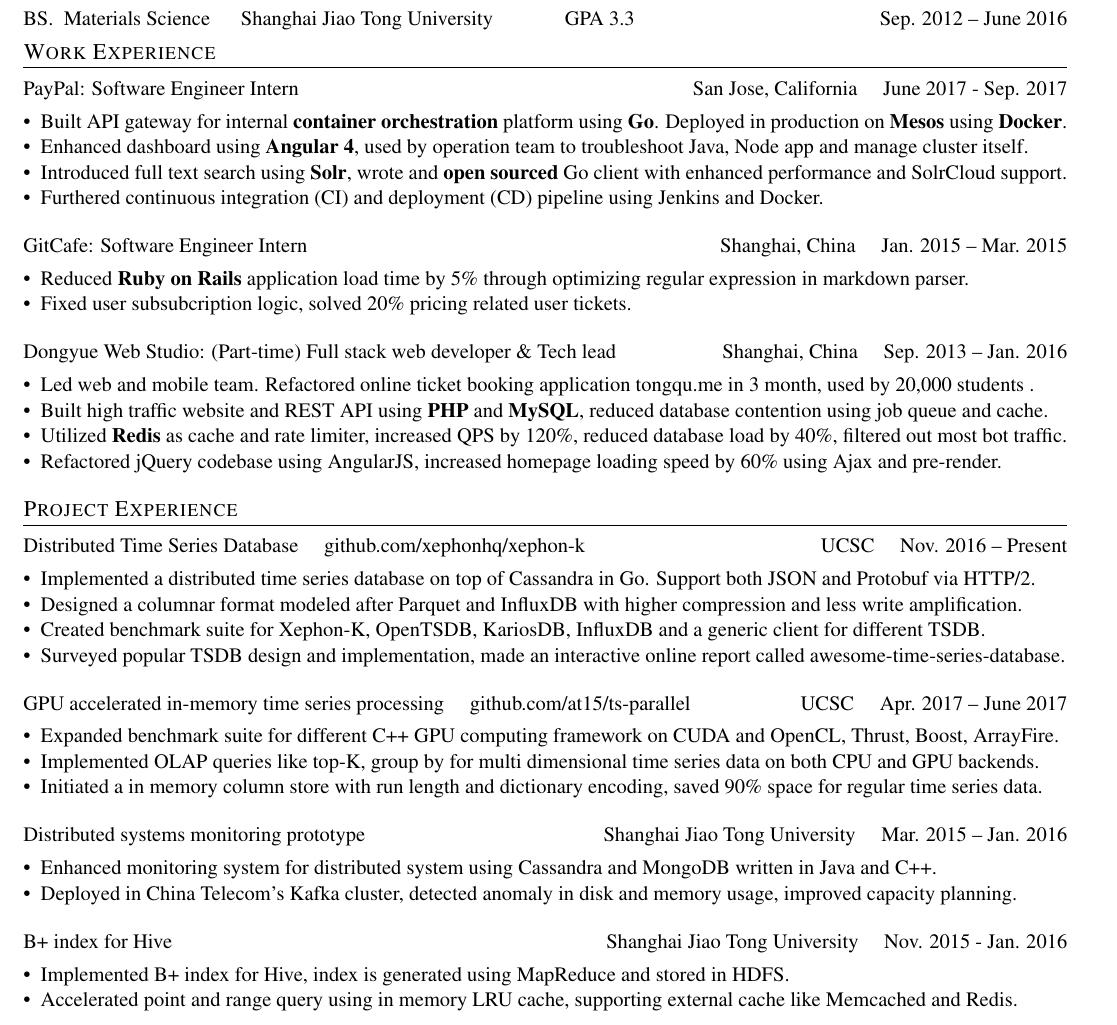
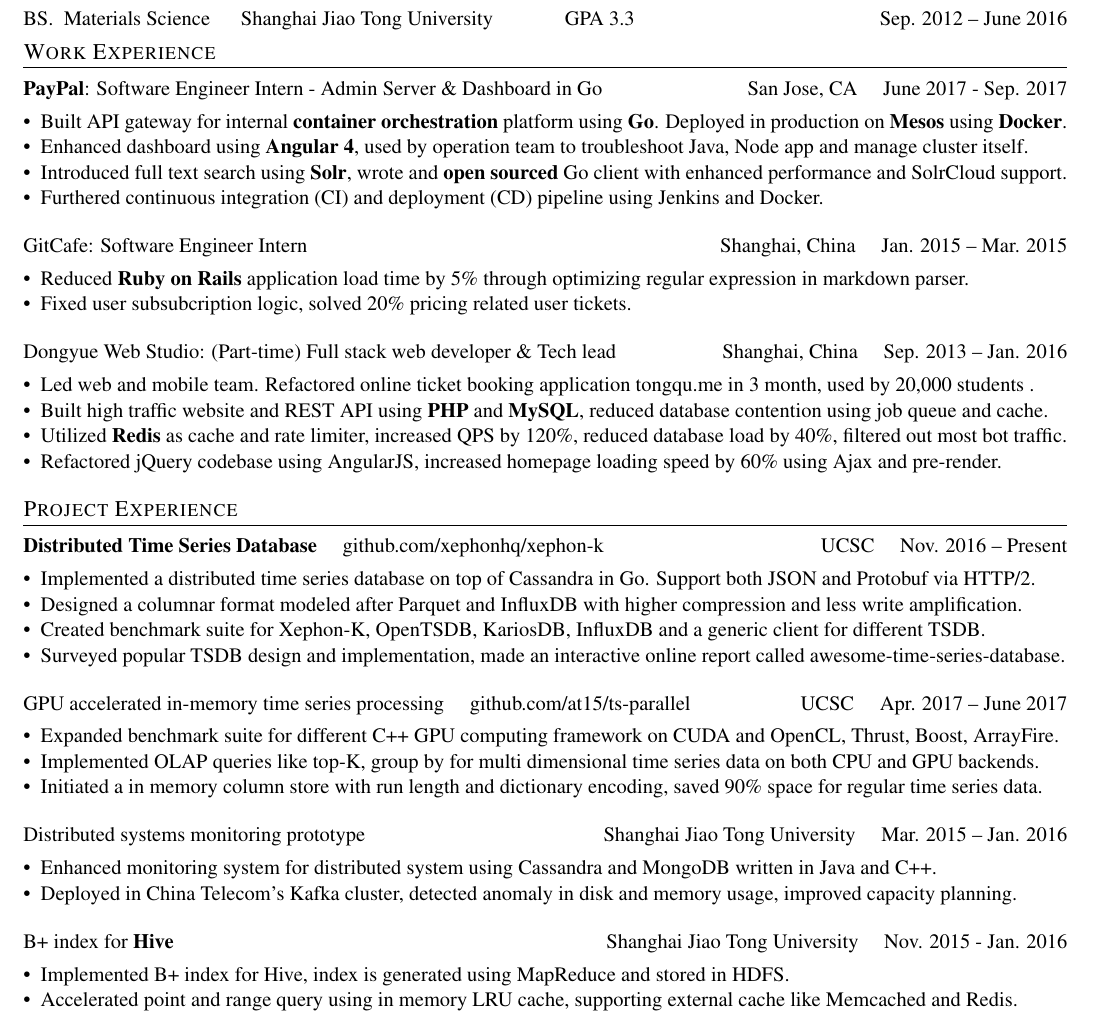
Before and after one commit to at15/at15.github.io, a LaTeX CV (cv/Pinglei_Guo_Resume.tex): part of the page, cut so that both start at the same text. Compiled offline with pdfLaTeX.

Commit message:
[tex] Update highlight

```diff
--- a/cv/Pinglei_Guo_Resume.tex
+++ b/cv/Pinglei_Guo_Resume.tex
@@ -29,7 +29,7 @@
 
 \section{Work Experience}
 
-\datedsubsection{PayPal: Software Engineer Intern}{San Jose, California \quad June 2017 - Sep. 2017}
+\datedsubsection{\textbf{PayPal}: Software Engineer Intern - Admin Server \& Dashboard in Go}{San Jose, CA \quad June 2017 - Sep. 2017}
 \begin{itemize}
   % \itemsep0em
   \item Built API gateway for internal \textbf{container orchestration} platform using \textbf{Go}. Deployed in production on \textbf{Mesos} using \textbf{Docker}.
@@ -56,7 +56,7 @@
 
 \section{Project Experience}
 
-\datedsubsection{Distributed Time Series Database \quad \href{https://github.com/xephonhq/xephon-k}{github.com/xephonhq/xephon-k}}{UCSC \quad Nov. 2016 -- Present}
+\datedsubsection{\textbf{Distributed Time Series Database} \quad \href{https://github.com/xephonhq/xephon-k}{github.com/xephonhq/xephon-k}}{UCSC \quad Nov. 2016 -- Present}
 
 % \href{https://github.com/xephonhq/xephon-k}{https://github.com/xephonhq/xephon-k}
 
@@ -85,7 +85,7 @@
   \item Deployed in China Telecom's Kafka cluster, detected anomaly in disk and memory usage, improved capacity planning.
 \end{itemize}
 
-\datedsubsection{B+ index for Hive}{Shanghai Jiao Tong University \quad Nov. 2015 - Jan. 2016}
+\datedsubsection{B+ index for \textbf{Hive}}{Shanghai Jiao Tong University \quad Nov. 2015 - Jan. 2016}
 
 \begin{itemize}
   % \setlength\itemsep{0.1em}
```
Also changed, not shown: cv/Pinglei_Guo_Resume.cn.pdf, cv/Pinglei_Guo_Resume.pdf, cv/at15.en.pdf.
